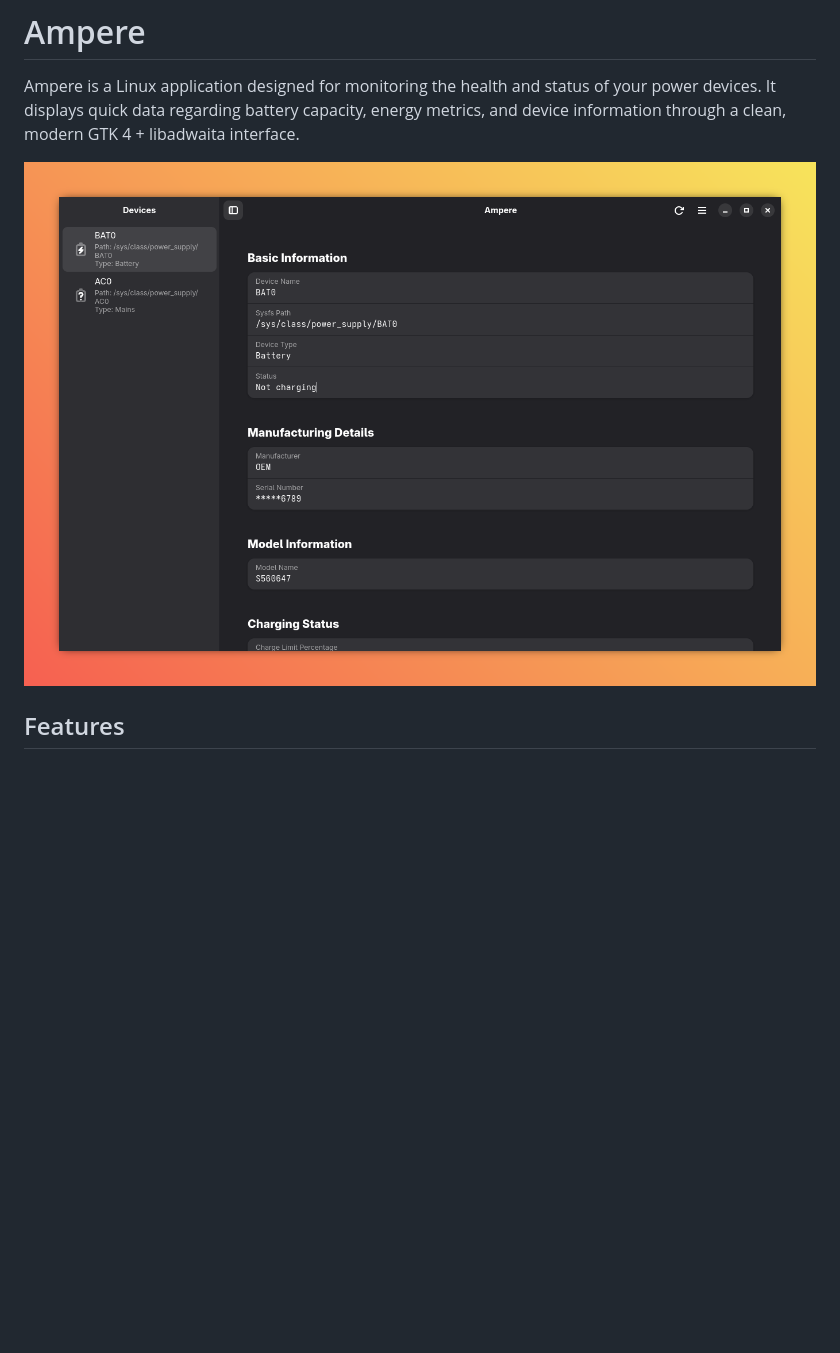
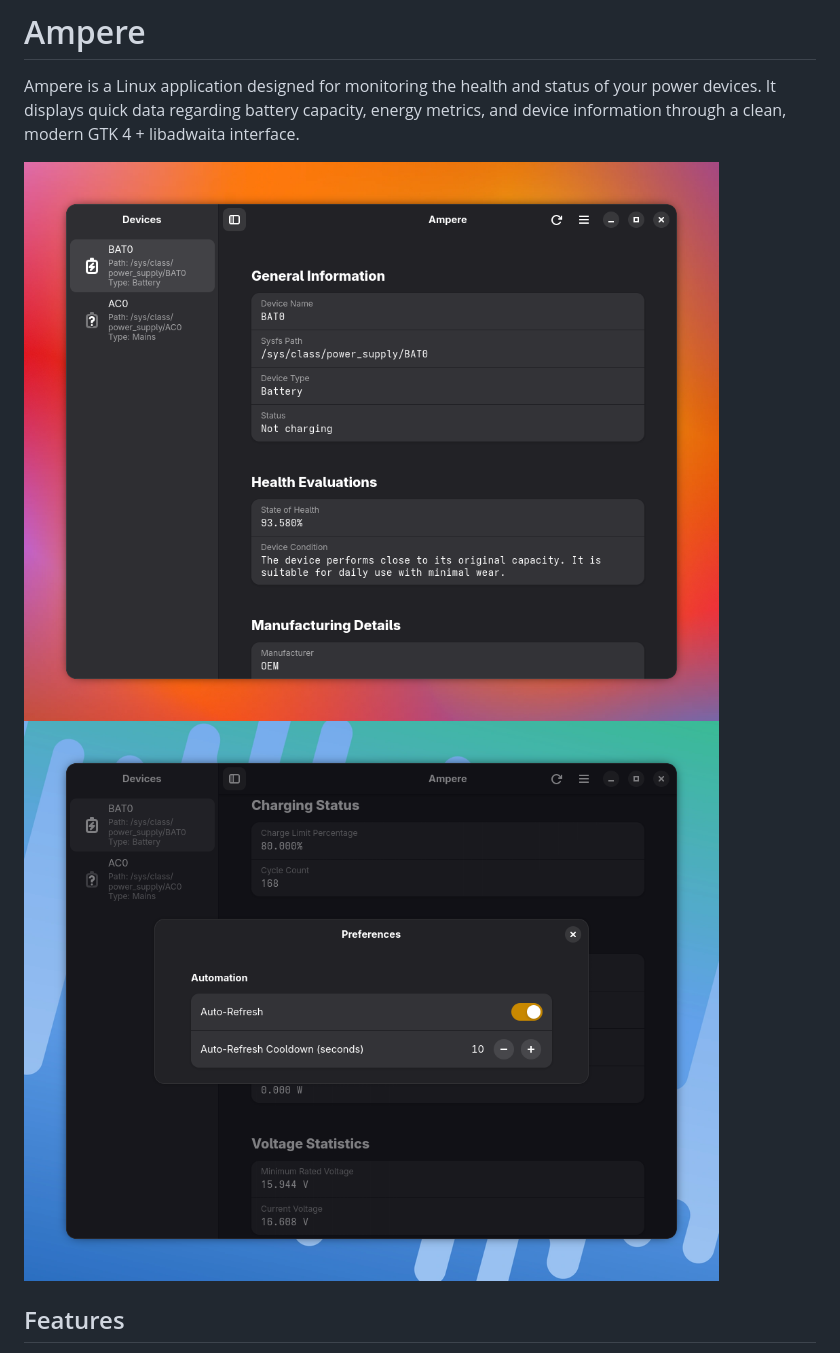
Before and after one commit to v81d/wattage, a Markdown page: README.md, the part around the change. GitHub-like rendering; pictures changed too: demo/screenshot_0.png, demo/screenshot_1.png (added); blank space fills up the shorter version.

Commit message:
docs: add new screenshots

```diff
--- a/README.md
+++ b/README.md
@@ -2,7 +2,8 @@
 
 Ampere is a Linux application designed for monitoring the health and status of your power devices. It displays quick data regarding battery capacity, energy metrics, and device information through a clean, modern GTK 4 + libadwaita interface.
 
-![Preview screenshot](demo/screenshot_0.png)
+![Home page screenshot](demo/screenshot_0.png)
+![Preferences page screenshot](demo/screenshot_1.png)
 
 ## Features
 
```
Also changed, not shown: docs/faq.md (+1 -1 lines).
